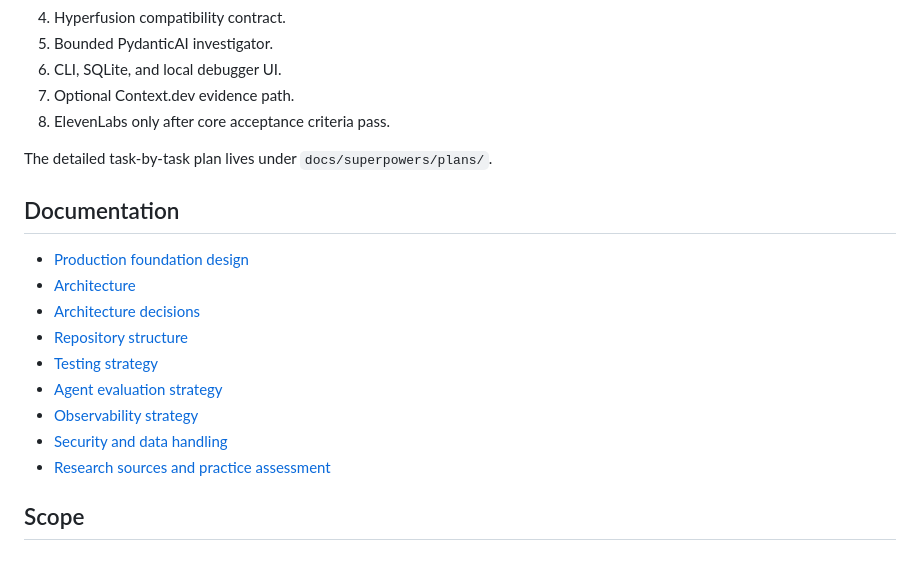
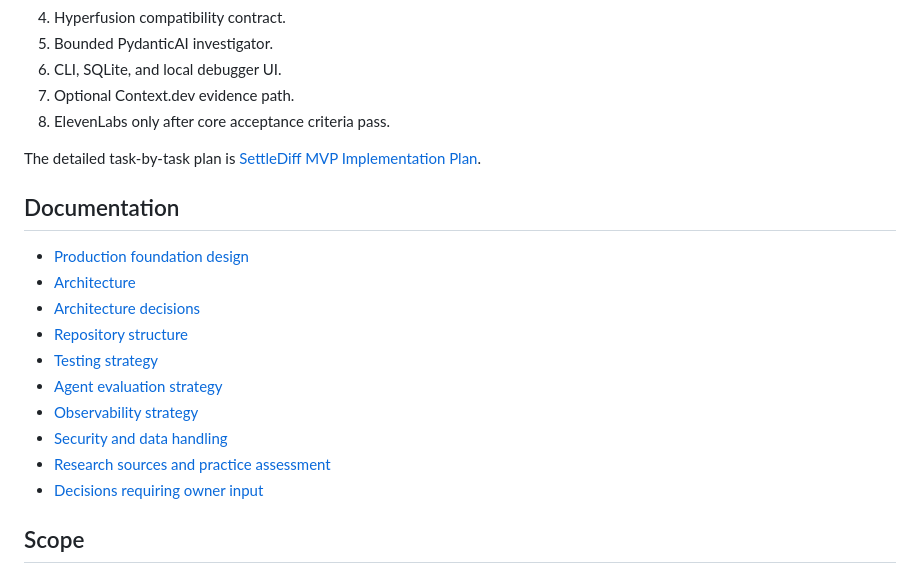
Before and after one commit to ibrahim1023/SettleDiff, a Markdown page: README.md, the part around the change. Rendered like a GitHub page.

Commit message:
docs: record remaining owner decisions

```diff
--- a/README.md
+++ b/README.md
@@ -88,7 +88,7 @@ Repository instructions are in [AGENTS.md](AGENTS.md). Verification gates are in
 7. Optional Context.dev evidence path.
 8. ElevenLabs only after core acceptance criteria pass.
 
-The detailed task-by-task plan lives under `docs/superpowers/plans/`.
+The detailed task-by-task plan is [SettleDiff MVP Implementation Plan](docs/superpowers/plans/2026-08-12-settlediff-mvp.md).
 
 ## Documentation
 
@@ -101,6 +101,7 @@ The detailed task-by-task plan lives under `docs/superpowers/plans/`.
 - [Observability strategy](docs/observability/strategy.md)
 - [Security and data handling](docs/security/data-handling.md)
 - [Research sources and practice assessment](docs/research/sources.md)
+- [Decisions requiring owner input](docs/development/open-decisions.md)
 
 ## Scope
 
```
Also changed, not shown: docs/development/open-decisions.md (added, +15 -0 lines), docs/research/sources.md (+2 -0 lines).
